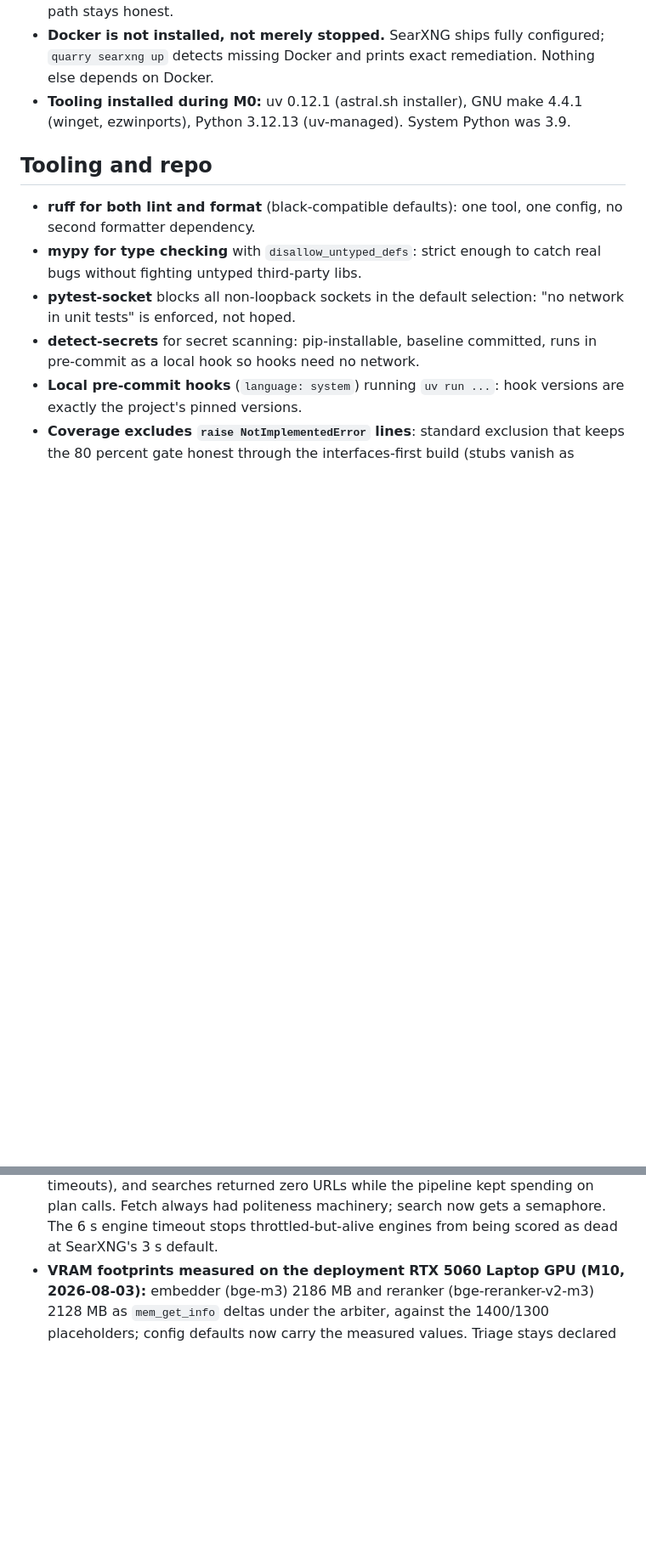
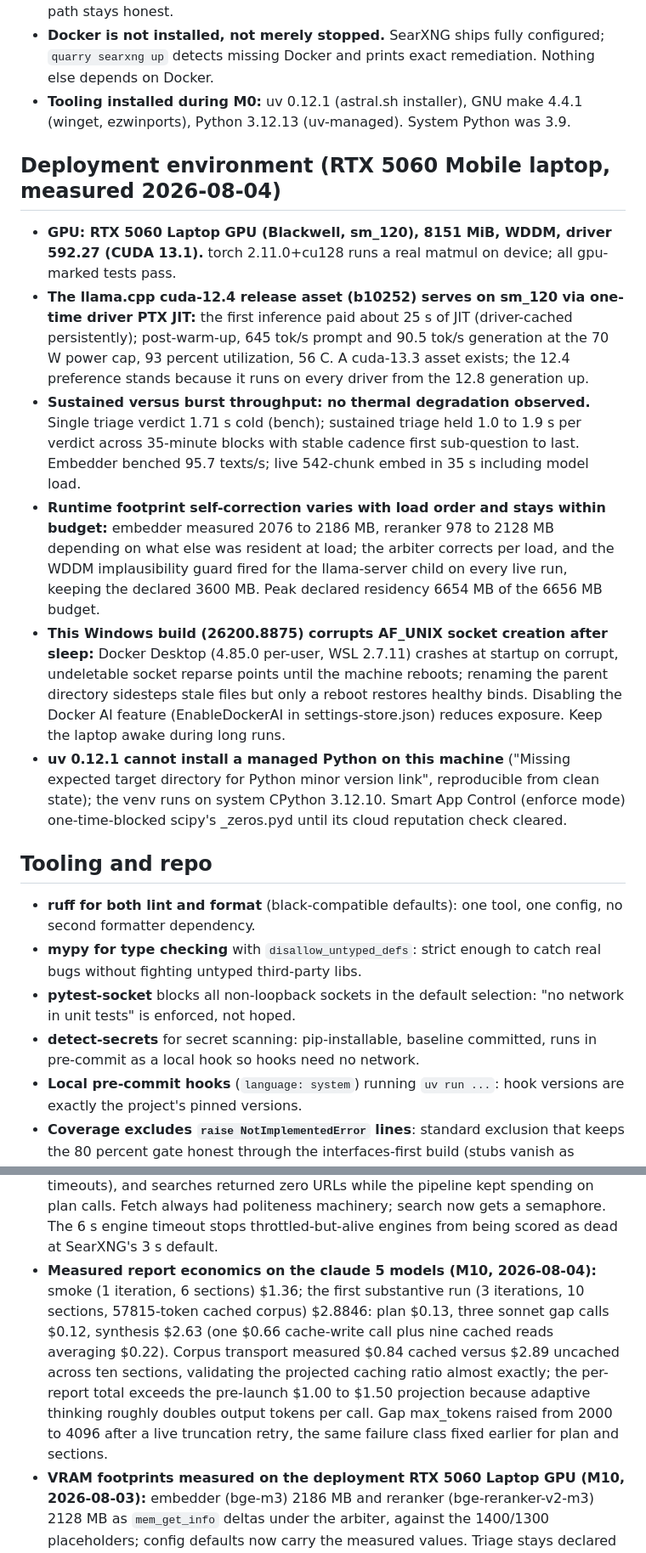
Before and after one commit to vignesh-nagarajan-vn/Quarry-LDR, a Markdown page: DECISIONS.md, 2 parts joined by grey strips. Shown at 85% size. Rendered like a GitHub page; blank space fills up the shorter version.

```diff
--- a/DECISIONS.md
+++ b/DECISIONS.md
@@ -8,6 +8,15 @@ Every deviation from the build spec and every delegated design decision, with a
 - **Host is native Windows 11; WSL is not installed.** Runtime targets Windows natively (torch cu128 Windows wheels, llama.cpp Windows CUDA binary); code stays cross-platform via pathlib and platform detection; CI runs Ubuntu so the Linux path stays honest.
 - **Docker is not installed, not merely stopped.** SearXNG ships fully configured; `quarry searxng up` detects missing Docker and prints exact remediation. Nothing else depends on Docker.
 - **Tooling installed during M0:** uv 0.12.1 (astral.sh installer), GNU make 4.4.1 (winget, ezwinports), Python 3.12.13 (uv-managed). System Python was 3.9.
+
+## Deployment environment (RTX 5060 Mobile laptop, measured 2026-08-04)
+
+- **GPU: RTX 5060 Laptop GPU (Blackwell, sm_120), 8151 MiB, WDDM, driver 592.27 (CUDA 13.1).** torch 2.11.0+cu128 runs a real matmul on device; all gpu-marked tests pass.
+- **The llama.cpp cuda-12.4 release asset (b10252) serves on sm_120 via one-time driver PTX JIT:** the first inference paid about 25 s of JIT (driver-cached persistently); post-warm-up, 645 tok/s prompt and 90.5 tok/s generation at the 70 W power cap, 93 percent utilization, 56 C. A cuda-13.3 asset exists; the 12.4 preference stands because it runs on every driver from the 12.8 generation up.
+- **Sustained versus burst throughput: no thermal degradation observed.** Single triage verdict 1.71 s cold (bench); sustained triage held 1.0 to 1.9 s per verdict across 35-minute blocks with stable cadence first sub-question to last. Embedder benched 95.7 texts/s; live 542-chunk embed in 35 s including model load.
+- **Runtime footprint self-correction varies with load order and stays within budget:** embedder measured 2076 to 2186 MB, reranker 978 to 2128 MB depending on what else was resident at load; the arbiter corrects per load, and the WDDM implausibility guard fired for the llama-server child on every live run, keeping the declared 3600 MB. Peak declared residency 6654 MB of the 6656 MB budget.
+- **This Windows build (26200.8875) corrupts AF_UNIX socket creation after sleep:** Docker Desktop (4.85.0 per-user, WSL 2.7.11) crashes at startup on corrupt, undeletable socket reparse points until the machine reboots; renaming the parent directory sidesteps stale files but only a reboot restores healthy binds. Disabling the Docker AI feature (EnableDockerAI in settings-store.json) reduces exposure. Keep the laptop awake during long runs.
+- **uv 0.12.1 cannot install a managed Python on this machine** ("Missing expected target directory for Python minor version link", reproducible from clean state); the venv runs on system CPython 3.12.10. Smart App Control (enforce mode) one-time-blocked scipy's _zeros.pyd until its cloud reputation check cleared.
 
 ## Tooling and repo
 
@@ -57,5 +66,6 @@ Every deviation from the build spec and every delegated design decision, with a
 - **Synthesis corpus budget enforced at report.corpus_budget_tokens (M10, measured):** the first live smoke run shipped all 463 triaged chunks (about 300K tokens) into synthesis because nothing between triage and the corpus builder enforced the design's ~60K payload; the 1h cache write alone cost about $3.28 and the run recorded $3.37 against a $0.50 cap (the ledger cap is checked from usage blocks after each call returns, so it bounds loops, not a single oversized call). Evidence is now trimmed before corpus build, round-robin across sub-questions in descending rerank order, so coverage degrades evenly instead of dropping whole sub-questions.
 - **Corpus budget calibrated to 45000 heuristic tokens and plan max_tokens raised to 8192 (M10, measured):** the second live run measured the heuristic-to-API tokenizer ratio at 1.32x (60000 heuristic tokens became a 79456-token cache write), so the default budget is 45000 heuristic tokens to land the design's ~60K API-token corpus; the ratio is corpus-shaped and worth re-measuring if chunking changes. The same run also truncated its first plan call at exactly max_tokens=4096 (claude-opus-5 thinks inside the output budget by default) and paid a $0.10 retry; plan headroom is now 8192. Smoke additionally caps report.max_sections at 6, mirroring its single-iteration depth override: the rehearsal exercises cache write, reads, and citations without paying for full report breadth.
 - **Search concurrency bounded at search.max_concurrency, default 4, and the SearXNG per-engine timeout raised to 6 s (M10, measured):** unbounded search_many gathers fired 56 to 60 concurrent queries per run; after five runs in one morning the shared engines suspended the IP (startpage CAPTCHA with suspended_time=3600, another engine 429 at 180 s, duckduckgo connect timeouts), and searches returned zero URLs while the pipeline kept spending on plan calls. Fetch always had politeness machinery; search now gets a semaphore. The 6 s engine timeout stops throttled-but-alive engines from being scored as dead at SearXNG's 3 s default.
+- **Measured report economics on the claude 5 models (M10, 2026-08-04):** smoke (1 iteration, 6 sections) $1.36; the first substantive run (3 iterations, 10 sections, 57815-token cached corpus) $2.8846: plan $0.13, three sonnet gap calls $0.12, synthesis $2.63 (one $0.66 cache-write call plus nine cached reads averaging $0.22). Corpus transport measured $0.84 cached versus $2.89 uncached across ten sections, validating the projected caching ratio almost exactly; the per-report total exceeds the pre-launch $1.00 to $1.50 projection because adaptive thinking roughly doubles output tokens per call. Gap max_tokens raised from 2000 to 4096 after a live truncation retry, the same failure class fixed earlier for plan and sections.
 - **VRAM footprints measured on the deployment RTX 5060 Laptop GPU (M10, 2026-08-03):** embedder (bge-m3) 2186 MB and reranker (bge-reranker-v2-m3) 2128 MB as `mem_get_info` deltas under the arbiter, against the 1400/1300 placeholders; config defaults now carry the measured values. Triage stays declared 3600 MB: WDDM reported 0 MB for the llama-server child and the implausibility guard (CLAUDE.md invariant 8) correctly kept the declared value, logging `footprint_measurement_implausible`. Throughput on this machine: 95.7 texts/s embed, 111.3 pairs/s rerank, one triage verdict in 1.71 s. Peak observed usage across the embed, rerank, and triage swap sequence was 5553 MB against the 6656 MB budget, with one LRU eviction (embedder) when triage joined the reranker.
 - **Reranker regression measured on the RTX 4060 (M5):** mean nDCG@6 on the 5-query hand-labeled set is 0.958 for bge-reranker-v2-m3 versus 0.938 for a lexical word-overlap baseline. The margin is small because synthetic fixture chunks share exact wording with their queries, which flatters the baseline; the gpu-marked test asserts model >= baseline so a broken reranker path still fails. torch 2.11.0+cu128 verified with an on-device matmul (scripts/verify_gpu.py PASS).
```
Also changed, not shown: README.md (+4 -4 lines).
